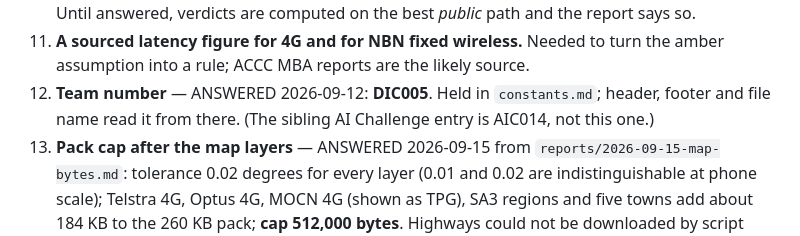
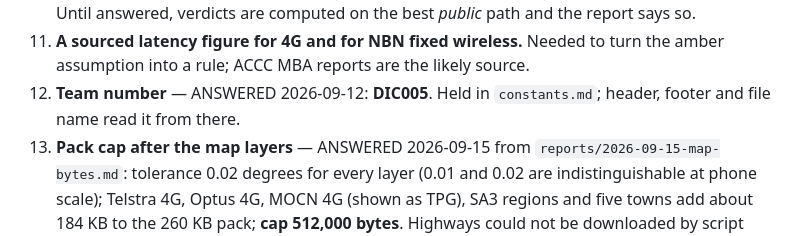
Before and after one commit to Estaed/CDU_IT_CODEFAIR_DATA_2026, a Markdown page: docs/PRD.md, the part around the change. GitHub-like rendering.

```diff
--- a/docs/PRD.md
+++ b/docs/PRD.md
@@ -560,7 +560,7 @@ What the app shows for one community; not a schema.
 11. **A sourced latency figure for 4G and for NBN fixed wireless.** Needed to turn the amber
     assumption into a rule; ACCC MBA reports are the likely source.
 12. **Team number** — ANSWERED 2026-09-12: **DIC005**. Held in `constants.md`; header, footer
-    and file name read it from there. (The sibling AI Challenge entry is AIC014, not this one.)
+    and file name read it from there.
 13. **Pack cap after the map layers** — ANSWERED 2026-09-15 from
     `reports/2026-09-15-map-bytes.md`: tolerance 0.02 degrees for every layer (0.01 and 0.02
     are indistinguishable at phone scale); Telstra 4G, Optus 4G, MOCN 4G (shown as TPG), SA3
```
Also changed, not shown: README.md (+1 -1 lines), docs/licence-requests.md (+1 -1 lines).
